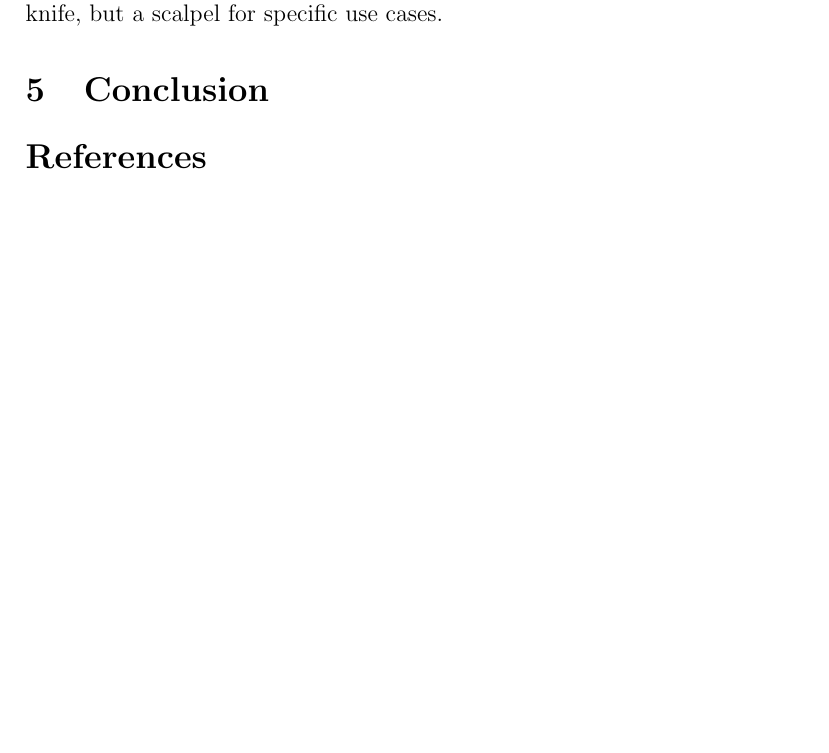
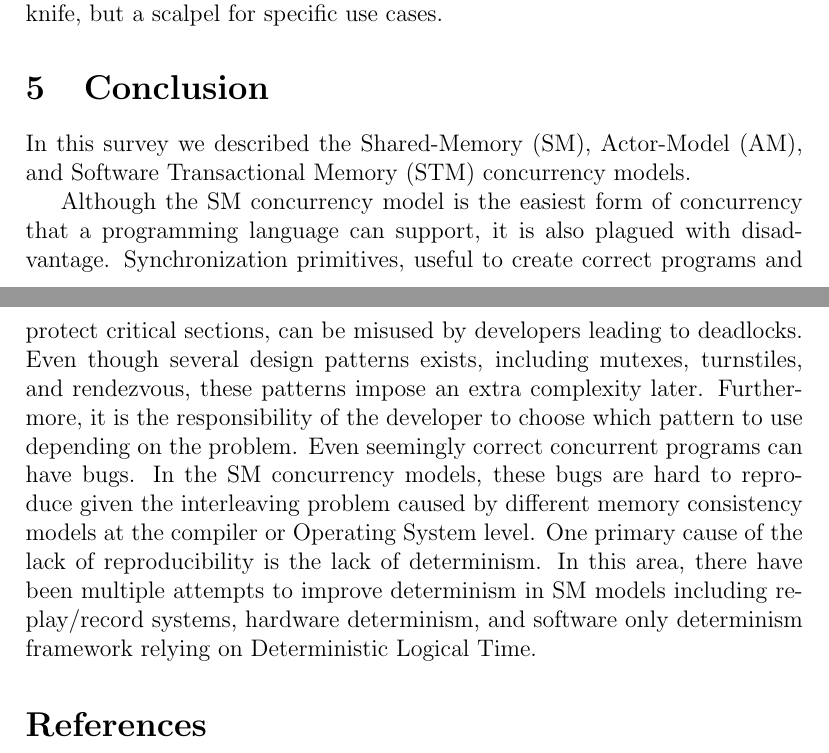
Before and after one commit to ChristoferBerruz/aplp_concurrency_survey, a LaTeX paper (project.tex, which reads conclusion.tex): part of page 14 of 16 before the commit and two parts of pages 14 and 15 of 17 after it, the two joined at a grey line, cut so that both start at the same text, the shorter picture padded with empty space. Compiled offline with pdfLaTeX.

Commit message:
Shared-Memory conclusion example

```diff
--- a/conclusion.tex
+++ b/conclusion.tex
@@ -1 +1,26 @@
 \section{Conclusion\label{sec:conclusion}}
+In this survey we described the Shared-Memory (SM),
+Actor-Model (AM), and Software Transactional Memory (STM)
+concurrency models.
+
+Although the SM concurrency model is the
+easiest form of concurrency that a programming language
+can support, it is also plagued with disadvantage.
+Synchronization primitives, useful to create
+correct programs and protect critical sections, can be
+misused by developers leading to deadlocks. Even though
+several design patterns exists, including mutexes, turnstiles,
+and rendezvous, these patterns impose an extra
+complexity later. Furthermore, it is
+the responsibility
+of the developer to choose which pattern to use depending
+on the problem. Even seemingly correct concurrent programs
+can have bugs. In the SM concurrency models, these bugs
+are hard to reproduce given the interleaving problem
+caused by different memory consistency models at the compiler
+or Operating System level. One primary cause of the lack
+of reproducibility is the lack of determinism. In this area, there
+have been multiple attempts to improve determinism in SM models
+including replay/record systems, hardware determinism,
+and software only determinism framework relying on
+Deterministic Logical Time.
```
